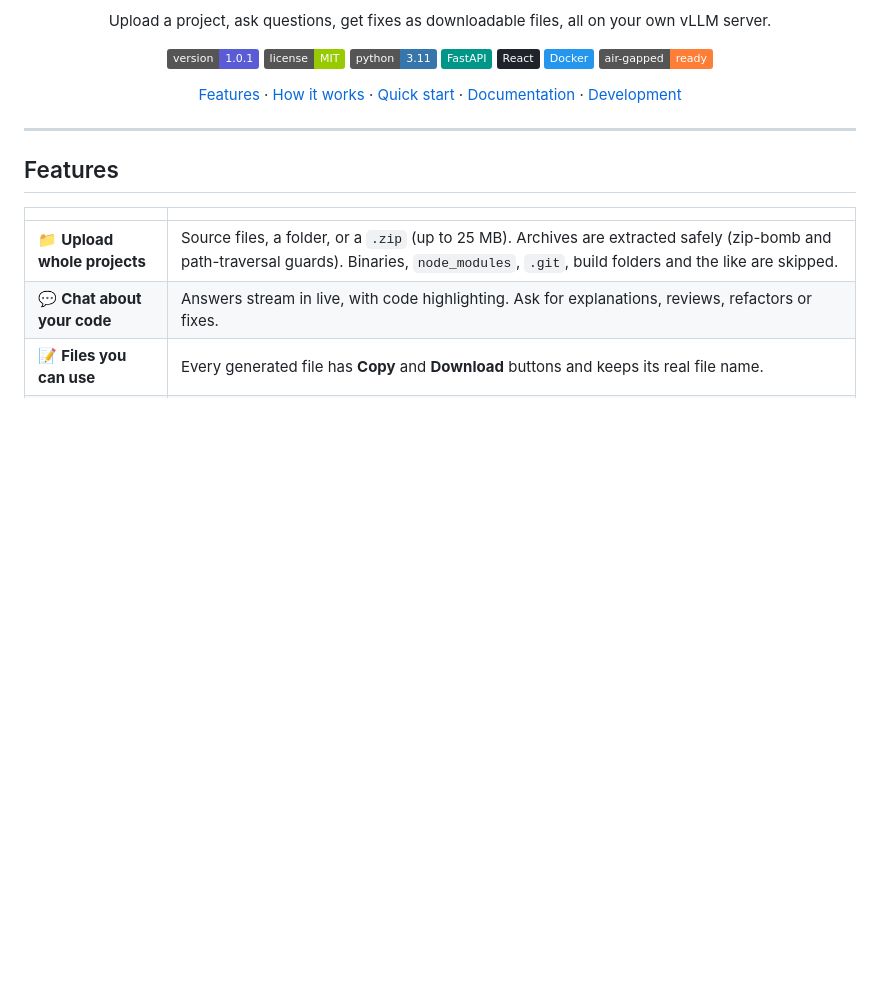
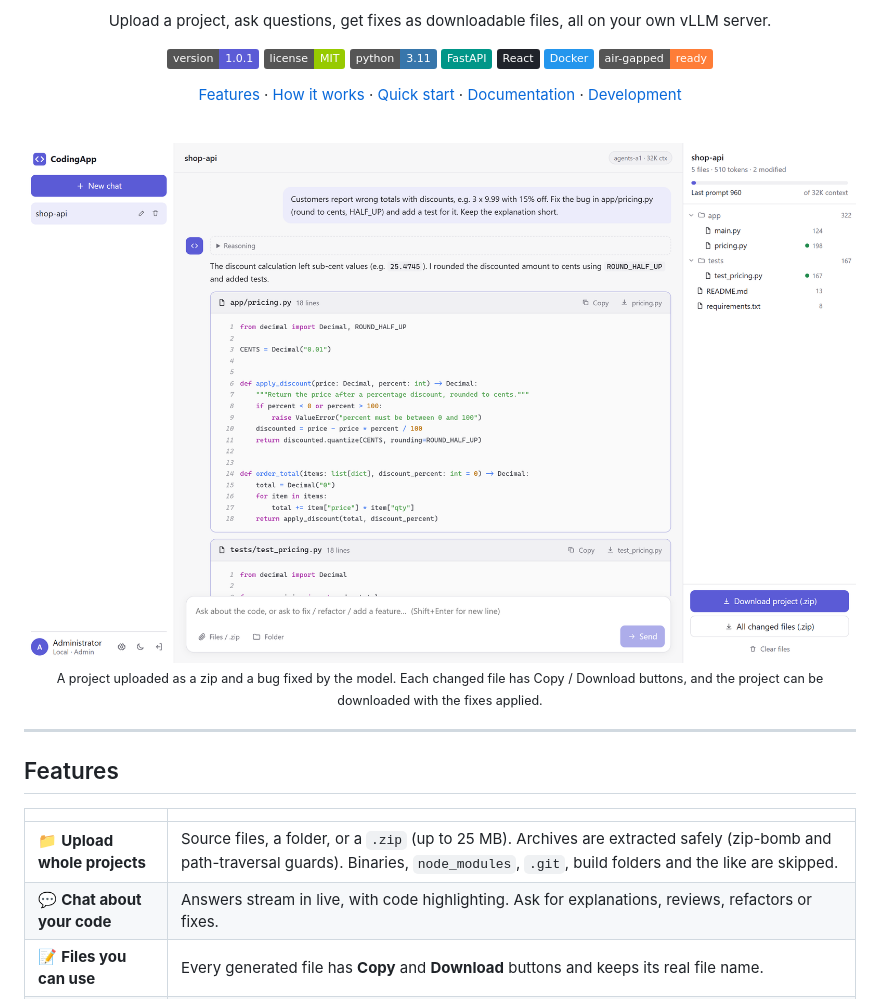
Before and after one commit to mkamranr/codingapp, a Markdown page: README.md, the part around the change. Rendered like a GitHub page; pictures changed too: docs/assets/screenshot-light.png (added); badges without logos; blank space fills up the shorter version.

Commit message:
Add app screenshots to README

```diff
--- a/README.md
+++ b/README.md
@@ -18,6 +18,15 @@ Upload a project, ask questions, get fixes as downloadable files, all on your ow
 
 [Features](#features) · [How it works](#how-it-works) · [Quick start](#quick-start) ·
 [Documentation](#documentation) · [Development](#local-development)
+
+<br>
+
+<picture>
+  <source media="(prefers-color-scheme: dark)" srcset="docs/assets/screenshot-dark.png">
+  <img src="docs/assets/screenshot-light.png" alt="CodingApp: a project uploaded, a bug fixed, and the changed files ready to copy or download" width="900">
+</picture>
+
+<sub>A project uploaded as a zip and a bug fixed by the model. Each changed file has Copy / Download buttons, and the project can be downloaded with the fixes applied.</sub>
 
 </div>
 
```
Also changed, not shown: docs/assets/screenshot-dark.png (added).
